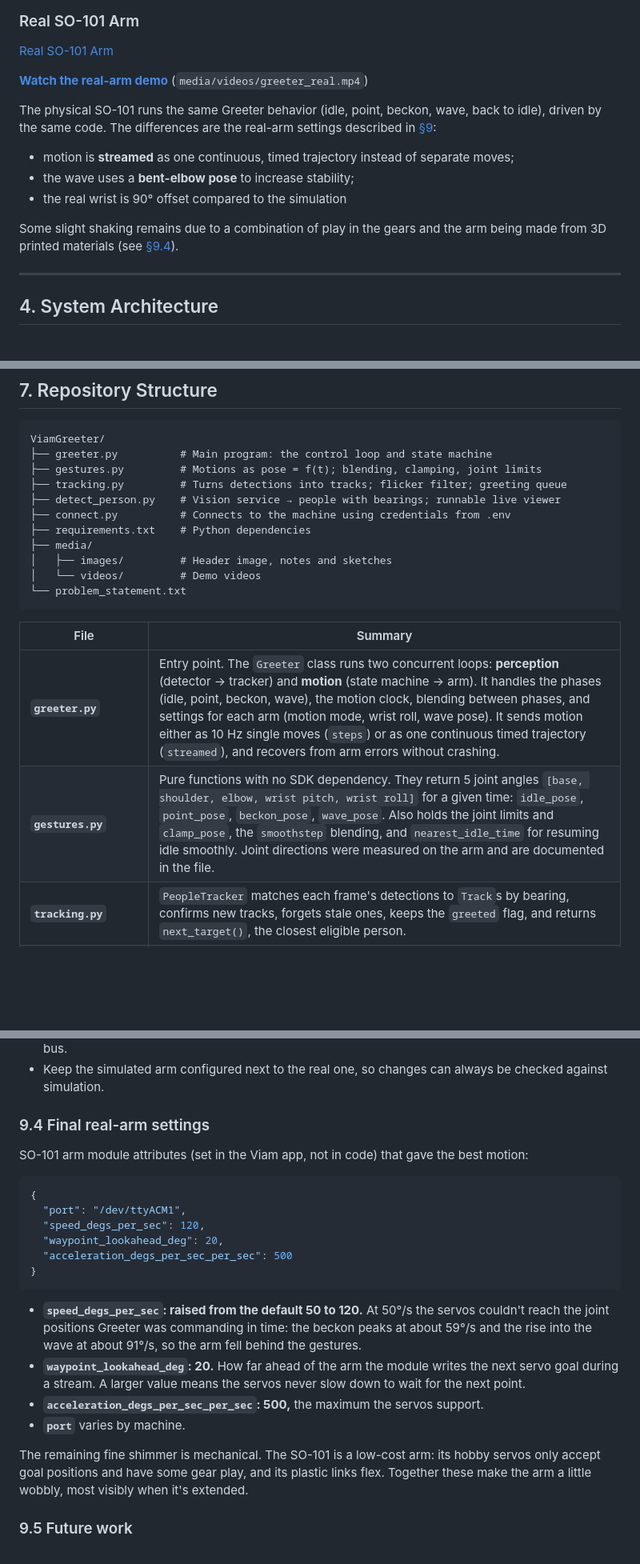
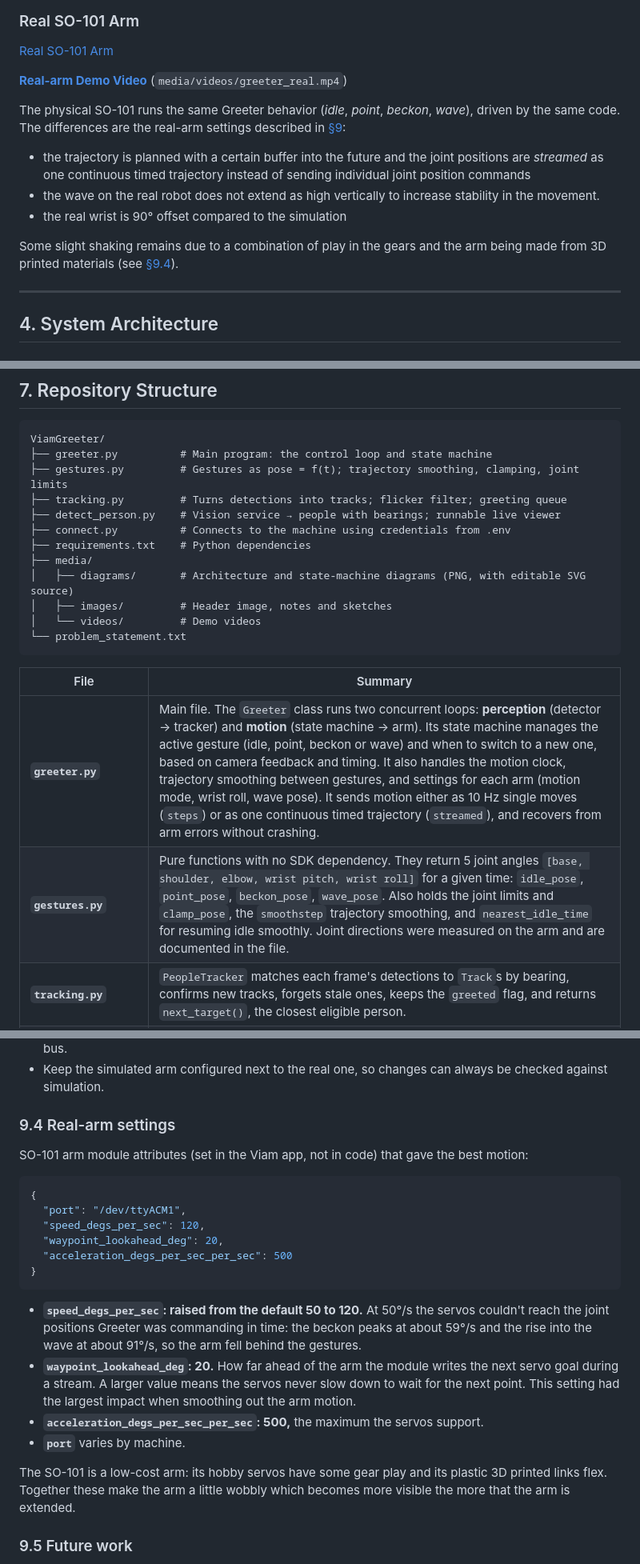
Before and after one commit to cameron-lerch/ViamGreeter, a Markdown page: README.md, 3 parts joined by grey strips. Shown at 80% size. GitHub-like rendering; blank space fills up the shorter version.

````diff
--- a/README.md
+++ b/README.md
@@ -106,10 +106,10 @@ Throughout the greeting, the base joint rotates to track person as they move and
 
 [Real SO-101 Arm](https://github.com/user-attachments/assets/657e7ac3-a07f-4b7f-a611-5bbc258ccf20)
 
-**[Watch the real-arm demo](media/videos/greeter_real.mp4)** (`media/videos/greeter_real.mp4`)
+**[Real-arm Demo Video](media/videos/greeter_real.mp4)** (`media/videos/greeter_real.mp4`)
 
-The physical SO-101 runs the same Greeter behavior (idle, point, beckon, wave, back to idle), driven by the same code. The differences are the real-arm settings described in [§9](#9-moving-to-a-real-robot):
-- motion is **streamed** as one continuous, timed trajectory instead of separate moves;
-- the wave uses a **bent-elbow pose** to increase stability;
+The physical SO-101 runs the same Greeter behavior (*idle*, *point*, *beckon*, *wave*), driven by the same code. The differences are the real-arm settings described in [§9](#9-moving-to-a-real-robot):
+- the trajectory is planned with a certain buffer into the future and the joint positions are *streamed* as one continuous timed trajectory instead of sending individual joint position commands
+- the wave on the real robot does not extend as high vertically to increase stability in the movement.
 - the real wrist is 90° offset compared to the simulation
 
@@ -255,12 +223,13 @@ The detector only reports "a person at this bearing" each frame; it doesn't know
 ```
 ViamGreeter/
 ├── greeter.py          # Main program: the control loop and state machine
-├── gestures.py         # Motions as pose = f(t); blending, clamping, joint limits
+├── gestures.py         # Gestures as pose = f(t); trajectory smoothing, clamping, joint limits
 ├── tracking.py         # Turns detections into tracks; flicker filter; greeting queue
 ├── detect_person.py    # Vision service → people with bearings; runnable live viewer
 ├── connect.py          # Connects to the machine using credentials from .env
 ├── requirements.txt    # Python dependencies
 ├── media/
+│   ├── diagrams/       # Architecture and state-machine diagrams (PNG, with editable SVG source)
 │   ├── images/         # Header image, notes and sketches
 │   └── videos/         # Demo videos
 └── problem_statement.txt
@@ -268,8 +237,8 @@ ViamGreeter/
 
 | File | Summary |
 |---|---|
-| **`greeter.py`** | Entry point. The `Greeter` class runs two concurrent loops: **perception** (detector → tracker) and **motion** (state machine → arm). It handles the phases (idle, point, beckon, wave), the motion clock, blending between phases, and settings for each arm (motion mode, wrist roll, wave pose). It sends motion either as 10 Hz single moves (`steps`) or as one continuous timed trajectory (`streamed`), and recovers from arm errors without crashing. |
-| **`gestures.py`** | Pure functions with no SDK dependency. They return 5 joint angles `[base, shoulder, elbow, wrist pitch, wrist roll]` for a given time: `idle_pose`, `point_pose`, `beckon_pose`, `wave_pose`. Also holds the joint limits and `clamp_pose`, the `smoothstep` blending, and `nearest_idle_time` for resuming idle smoothly. Joint directions were measured on the arm and are documented in the file. |
+| **`greeter.py`** | Main file. The `Greeter` class runs two concurrent loops: **perception** (detector → tracker) and **motion** (state machine → arm). Its state machine manages the active gesture (idle, point, beckon or wave) and when to switch to a new one, based on camera feedback and timing. It also handles the motion clock, trajectory smoothing between gestures, and settings for each arm (motion mode, wrist roll, wave pose). It sends motion either as 10 Hz single moves (`steps`) or as one continuous timed trajectory (`streamed`), and recovers from arm errors without crashing. |
+| **`gestures.py`** | Pure functions with no SDK dependency. They return 5 joint angles `[base, shoulder, elbow, wrist pitch, wrist roll]` for a given time: `idle_pose`, `point_pose`, `beckon_pose`, `wave_pose`. Also holds the joint limits and `clamp_pose`, the `smoothstep` trajectory smoothing, and `nearest_idle_time` for resuming idle smoothly. Joint directions were measured on the arm and are documented in the file. |
 | **`tracking.py`** | `PeopleTracker` matches each frame's detections to `Track`s by bearing, confirms new tracks, forgets stale ones, keeps the `greeted` flag, and returns `next_target()`, the closest eligible person. |
 | **`detect_person.py`** | `PersonDetector.detect()` gets one image and its detections from the vision service in a single call, keeps confident `person` detections, and converts each to bearing and elevation with `pixel_to_direction()`. Run it directly to print live detections and per-frame latency. |
 | **`connect.py`** | `connect()` reads the API key and machine address from `.env`. Run it directly to list the machine's resources as a connection check. |
@@ -395,7 +364,7 @@ This was the structural change. The gestures, state machine, tracking and pose c
 - Check the **module and server logs** (`viam-agent`), not only the client error. They pointed at the servo bus.
 - Keep the simulated arm configured next to the real one, so changes can always be checked against simulation.
 
-### 9.4 Final real-arm settings
+### 9.4 Real-arm settings
 
 SO-101 arm module attributes (set in the Viam app, not in code) that gave the best motion:
 
@@ -409,11 +378,11 @@ SO-101 arm module attributes (set in the Viam app, not in code) that gave the be
 ```
 
 - **`speed_degs_per_sec`: raised from the default 50 to 120.** At 50°/s the servos couldn't reach the joint positions Greeter was commanding in time: the beckon peaks at about 59°/s and the rise into the wave at about 91°/s, so the arm fell behind the gestures.
-- **`waypoint_lookahead_deg`: 20.** How far ahead of the arm the module writes the next servo goal during a stream. A larger value means the servos never slow down to wait for the next point.
+- **`waypoint_lookahead_deg`: 20.** How far ahead of the arm the module writes the next servo goal during a stream. A larger value means the servos never slow down to wait for the next point. This setting had the largest impact when smoothing out the arm motion.
 - **`acceleration_degs_per_sec_per_sec`: 500,** the maximum the servos support.
 - **`port`** varies by machine.
 
-The remaining fine shimmer is mechanical. The SO-101 is a low-cost arm: its hobby servos only accept goal positions and have some gear play, and its plastic links flex. Together these make the arm a little wobbly, most visibly when it's extended.
+The SO-101 is a low-cost arm: its hobby servos have some gear play and its plastic 3D printed links flex. Together these make the arm a little wobbly which becomes more visible the more that the arm is extended.
 
 ### 9.5 Future work
 
````
Also changed, not shown: other parts of README.md (+23 -55 lines), media/diagrams/state_machine.png (added), media/diagrams/system_architecture.png (added), 6 other files.
